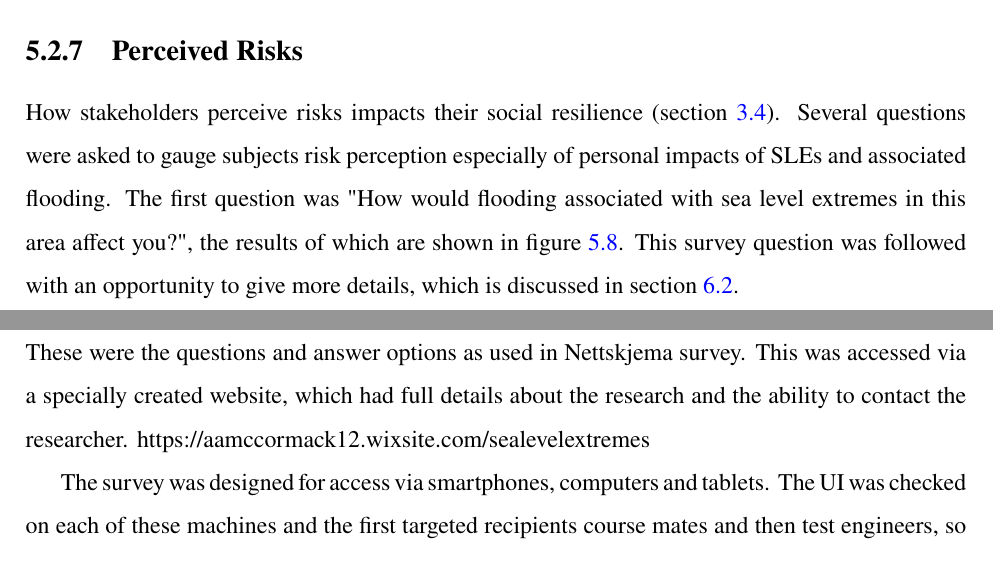
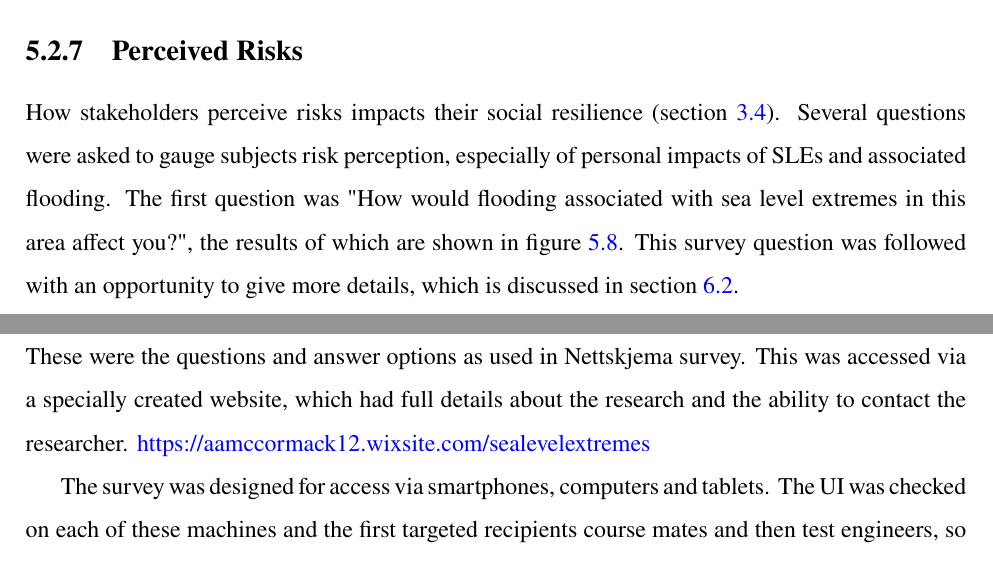
Before and after one commit to aamccormack/thesis_write, a LaTeX thesis (thesis.tex, which reads appendix-c.tex, results-resturcture.tex): two parts of pages 70 and 137 of 155, joined at a grey line, cut so that both start at the same text. Compiled offline with pdfLaTeX.

Commit message:
fixing last few comments

```diff
--- a/appendix-c.tex
+++ b/appendix-c.tex
@@ -2,7 +2,7 @@
 
 
 These were the questions and answer options as used in Nettskjema survey. This was accessed via a specially created website, which had full details about the research and the ability to contact the researcher.
-https://aamccormack12.wixsite.com/sealevelextremes
+\url{https://aamccormack12.wixsite.com/sealevelextremes}
 
 The survey was designed for access via smartphones, computers and tablets. The UI was checked on each of these machines and the first targeted recipients course mates and then test engineers, so that any issues could quickly be discovered and fixed.
 
--- a/results-resturcture.tex
+++ b/results-resturcture.tex
@@ -215,7 +215,7 @@ The most common access method of the survey was poster, with 70 subjects selecti
 
 
 \subsection{Perceived Risks}
-How stakeholders perceive risks impacts their social resilience (section \ref{theory-resilience}). Several questions were asked to gauge subjects risk perception especially of personal impacts of SLEs and associated flooding. The first question was "How would flooding associated with sea level extremes in this area affect you?", the results of which are shown in figure \ref{fig:flood_impact_pred}. This survey question was followed with an opportunity to give more details, which is discussed in section \ref{discuss-percieved.risk}.
+How stakeholders perceive risks impacts their social resilience (section \ref{theory-resilience}). Several questions were asked to gauge subjects risk perception, especially of personal impacts of SLEs and associated flooding. The first question was "How would flooding associated with sea level extremes in this area affect you?", the results of which are shown in figure \ref{fig:flood_impact_pred}. This survey question was followed with an opportunity to give more details, which is discussed in section \ref{discuss-percieved.risk}.
 
 \begin{figure}[H]
     \centering
```
Also changed, not shown: methods.tex (+0 -1 lines), thesis.tex (+0 -1 lines).
